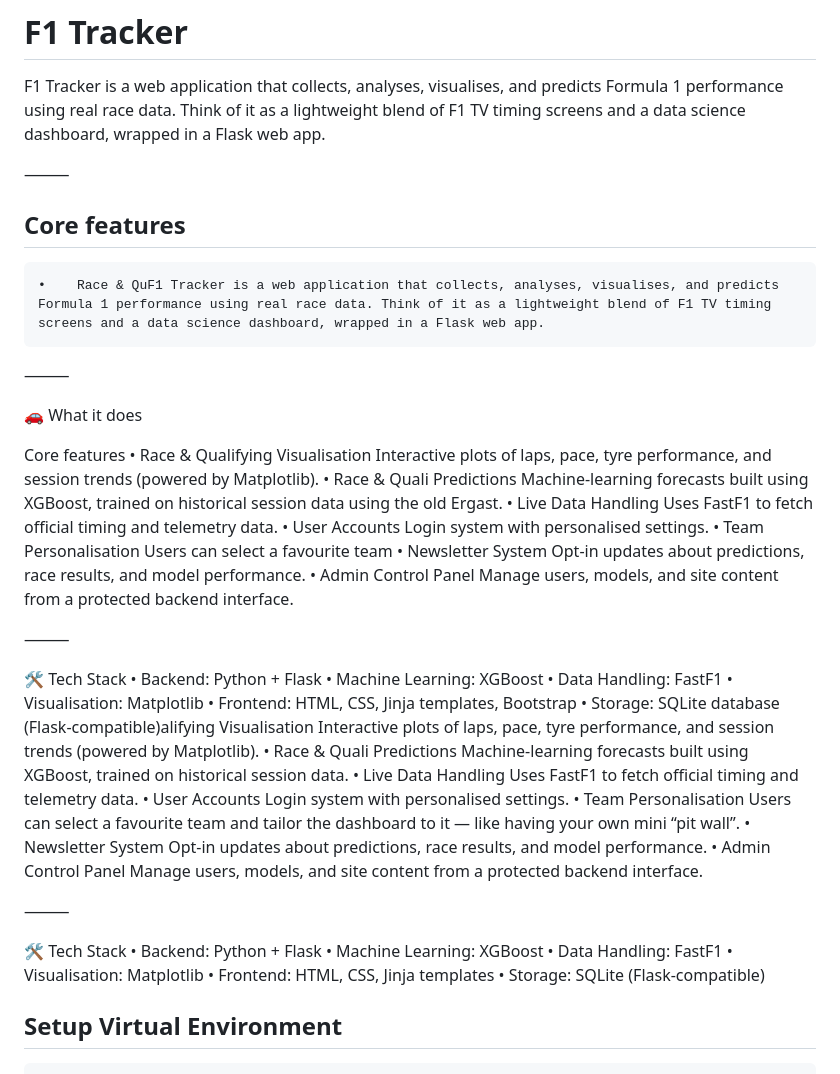
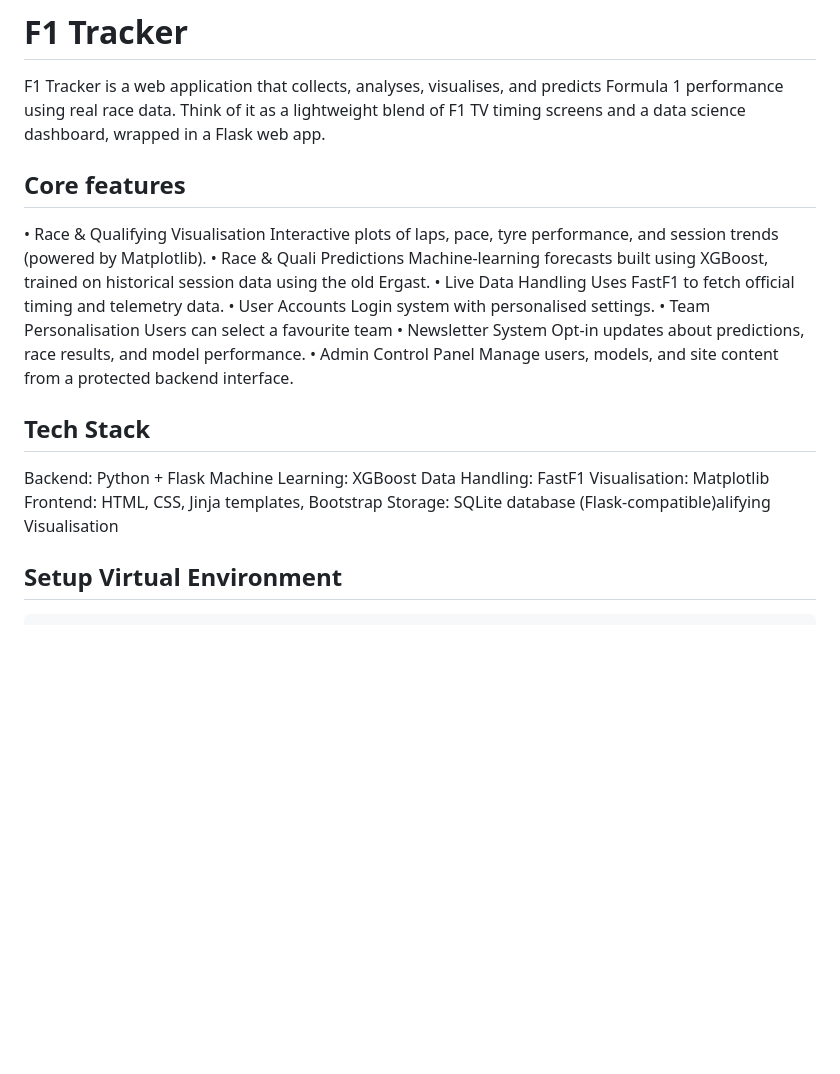
Before and after one commit to WillCrook/F1-Tracker, a Markdown page: README.md, the part around the change. Rendered like a GitHub page; blank space fills up the shorter version.

Commit message:
Revise README for better feature and tech stack presentation
Refactor README.md to improve clarity and structure.

````diff
--- a/README.md
+++ b/README.md
@@ -2,64 +2,34 @@
 
 F1 Tracker is a web application that collects, analyses, visualises, and predicts Formula 1 performance using real race data. Think of it as a lightweight blend of F1 TV timing screens and a data science dashboard, wrapped in a Flask web app.
 
-⸻
+
 
 ## Core features
 
-	•	 Race & QuF1 Tracker is a web application that collects, analyses, visualises, and predicts Formula 1 performance using real race data. Think of it as a lightweight blend of F1 TV timing screens and a data science dashboard, wrapped in a Flask web app.
-
-⸻
-
-🚗 What it does
-
-Core features
-	•	Race & Qualifying Visualisation
+•	Race & Qualifying Visualisation
 Interactive plots of laps, pace, tyre performance, and session trends (powered by Matplotlib).
-	•	Race & Quali Predictions
+•	Race & Quali Predictions
 Machine-learning forecasts built using XGBoost, trained on historical session data using the old Ergast.
-	•	Live Data Handling
+•	Live Data Handling
 Uses FastF1 to fetch official timing and telemetry data.
-	•	User Accounts
+•	User Accounts
 Login system with personalised settings.
-	•	Team Personalisation
+•	Team Personalisation
 Users can select a favourite team
-	•	Newsletter System
+•	Newsletter System
 Opt-in updates about predictions, race results, and model performance.
-	•	Admin Control Panel
+•	Admin Control Panel
 Manage users, models, and site content from a protected backend interface.
 
-⸻
+## Tech Stack
 
-🛠️ Tech Stack
-	•	Backend: Python + Flask
-	•	Machine Learning: XGBoost
-	•	Data Handling: FastF1
-	•	Visualisation: Matplotlib
-	•	Frontend: HTML, CSS, Jinja templates, Bootstrap
-	•	Storage: SQLite database (Flask-compatible)alifying Visualisation
-Interactive plots of laps, pace, tyre performance, and session trends (powered by Matplotlib).
-	•	Race & Quali Predictions
-Machine-learning forecasts built using XGBoost, trained on historical session data.
-	•	Live Data Handling
-Uses FastF1 to fetch official timing and telemetry data.
-	•	User Accounts
-Login system with personalised settings.
-	•	Team Personalisation
-Users can select a favourite team and tailor the dashboard to it — like having your own mini “pit wall”.
-	•	Newsletter System
-Opt-in updates about predictions, race results, and model performance.
-	•	Admin Control Panel
-Manage users, models, and site content from a protected backend interface.
+Backend: Python + Flask
+Machine Learning: XGBoost
+Data Handling: FastF1
+Visualisation: Matplotlib
+Frontend: HTML, CSS, Jinja templates, Bootstrap
+Storage: SQLite database (Flask-compatible)alifying Visualisation
 
-⸻
-
-🛠️ Tech Stack
-	•	Backend: Python + Flask
-	•	Machine Learning: XGBoost
-	•	Data Handling: FastF1
-	•	Visualisation: Matplotlib
-	•	Frontend: HTML, CSS, Jinja templates
-	•	Storage: SQLite (Flask-compatible)
 
 ## Setup Virtual Environment
 ```
````
